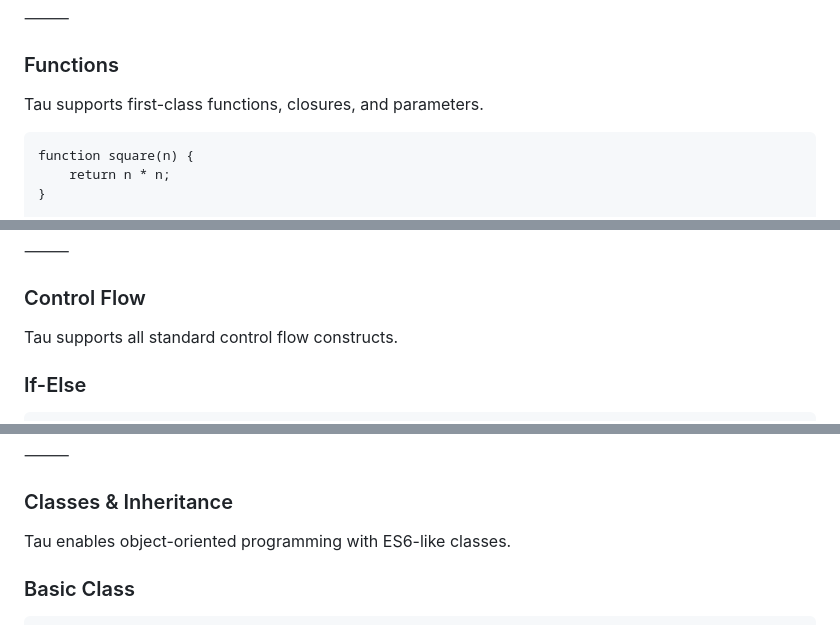
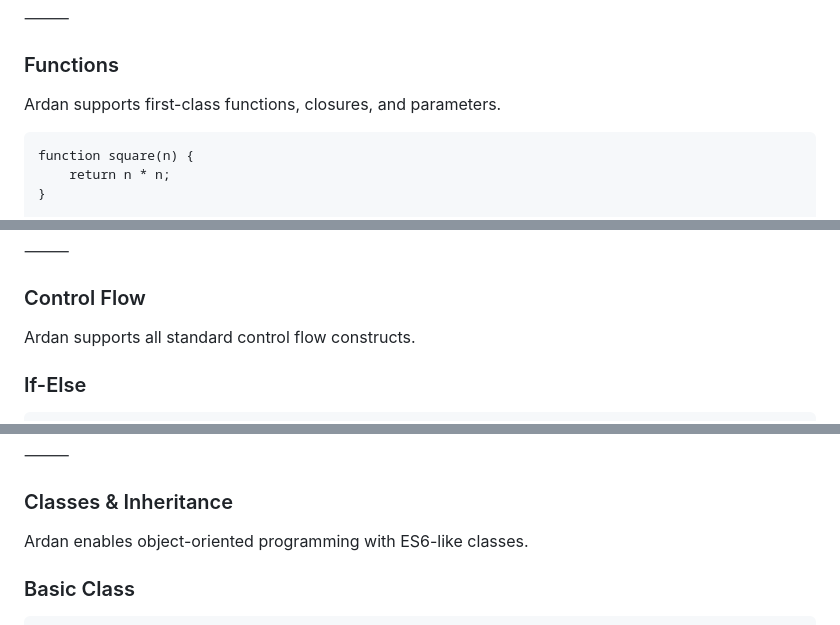
Before and after one commit to ardan-lang/ardan-lang, a Markdown page: README.md, 3 parts joined by grey strips. Drawn GitHub-style.

````diff
--- a/README.md
+++ b/README.md
@@ -201,7 +202,7 @@ i--;
 
 ### Functions
 
-Tau supports first-class functions, closures, and parameters.
+Ardan supports first-class functions, closures, and parameters.
 
 ```
 function square(n) {
@@ -231,7 +232,7 @@ print(add5(3)); // 8
 
 ### Control Flow
 
-Tau supports all standard control flow constructs.
+Ardan supports all standard control flow constructs.
 
 ### If-Else
 
@@ -320,7 +321,7 @@ do {
 
 ### Classes & Inheritance
 
-Tau enables object-oriented programming with ES6-like classes.
+Ardan enables object-oriented programming with ES6-like classes.
 
 ### Basic Class
 
````
Also changed, not shown: other parts of README.md (+25 -24 lines), tau-programming-lang/Documentation.docc/Documentation.md (+28 -27 lines).
